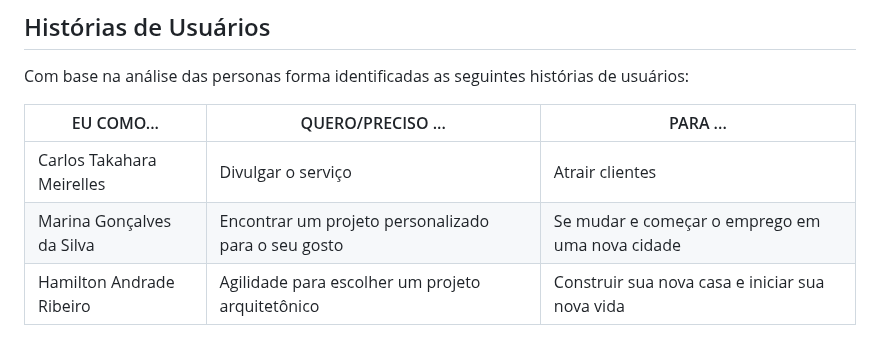
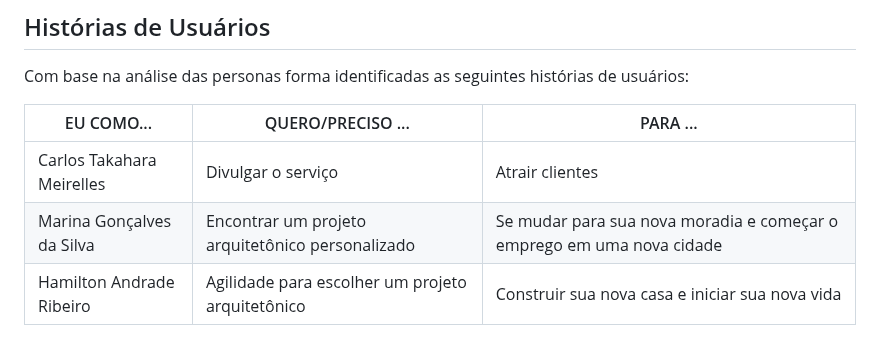
Before and after one commit to ICEI-PUC-Minas-PMV-ADS/pmv-ads-2023-2-e4-proj-infra-t4-decorarqui, a Markdown page: docs/02-Especificação do Projeto.md, the part around the change. Drawn GitHub-style.

```diff
--- a/docs/02-Especificação do Projeto.md
+++ b/docs/02-Especificação do Projeto.md
@@ -23,7 +23,7 @@ Com base na análise das personas forma identificadas as seguintes histórias de
 |EU COMO...                 | QUERO/PRECISO ...                  |PARA ...                                |
 |---------------------------|------------------------------------|----------------------------------------|
 |Carlos Takahara Meirelles  | Divulgar o serviço            | Atrair clientes               |
-|Marina Gonçalves da Silva  | Encontrar um projeto personalizado para o seu gosto      | Se mudar e começar o emprego em uma nova cidade  |
+|Marina Gonçalves da Silva  | Encontrar um projeto arquitetônico personalizado      | Se mudar para sua nova moradia e começar o emprego em uma nova cidade  |
 |Hamilton Andrade Ribeiro   | Agilidade para escolher um projeto arquitetônico              | Construir sua nova casa e iniciar sua nova vida  |
 
 
```
